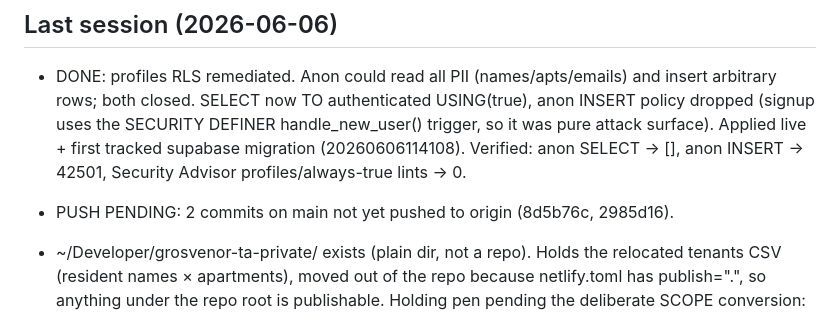
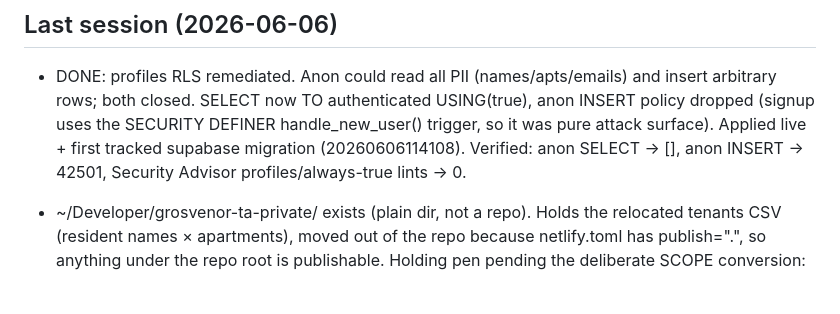
Before and after one commit to kelchert/grosvenor-ta, a Markdown page: docs/next_session.md, the part around the change. Drawn GitHub-style; blank space fills up the shorter version.

Commit message:
docs: strike stale PUSH PENDING line from next_session.md
Those two commits (8d5b76c, 2985d16) shipped to origin sessions ago — removing the
rotted state line during session-close so next_session.md stays an always-current
pickup.

Co-Authored-By: Claude Opus 4.8 (1M context) <noreply@anthropic.com>

```diff
--- a/docs/next_session.md
+++ b/docs/next_session.md
@@ -58,7 +58,6 @@ the dated entries below; this is the index.
   trigger, so it was pure attack surface). Applied live + first tracked supabase
   migration (20260606114108). Verified: anon SELECT -> [], anon INSERT -> 42501,
   Security Advisor profiles/always-true lints -> 0.
-- PUSH PENDING: 2 commits on main not yet pushed to origin (8d5b76c, 2985d16).
 
 - ~/Developer/grosvenor-ta-private/ exists (plain dir, not a repo). Holds the
   relocated tenants CSV (resident names × apartments), moved out of the repo
```
